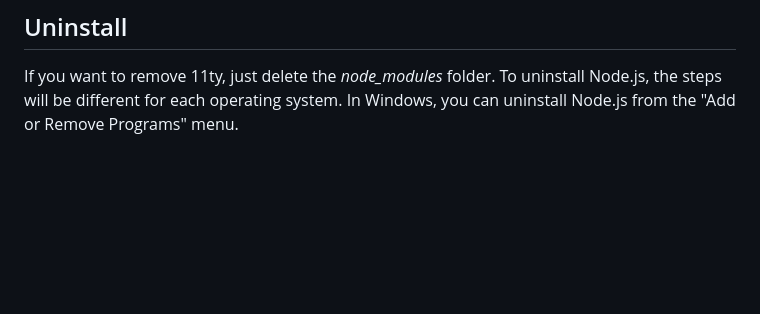
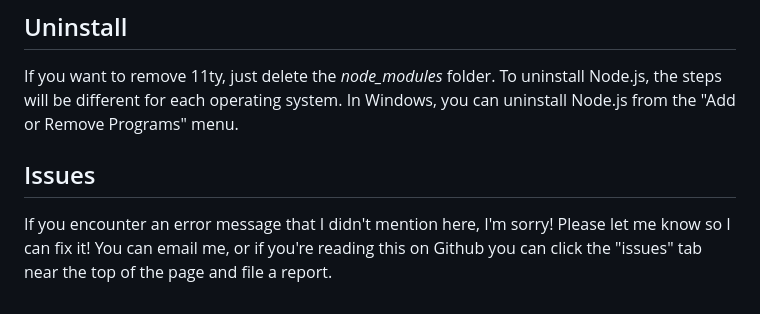
Before and after one commit to nycki93/11ty-tutorial, a Markdown page: README.md, the part around the change. Drawn GitHub-style; blank space fills up the shorter version.

```diff
--- a/README.md
+++ b/README.md
@@ -37,3 +37,7 @@ Git is a program used to time travel inside of text files. Think of it like a re
 ## Uninstall
 
 If you want to remove 11ty, just delete the *node_modules* folder. To uninstall Node.js, the steps will be different for each operating system. In Windows, you can uninstall Node.js from the "Add or Remove Programs" menu.
+
+## Issues
+
+If you encounter an error message that I didn't mention here, I'm sorry! Please let me know so I can fix it! You can email me, or if you're reading this on Github you can click the "issues" tab near the top of the page and file a report.
```
